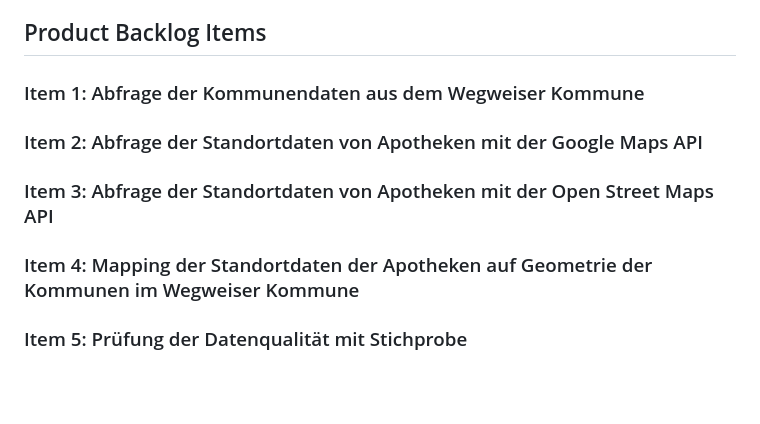
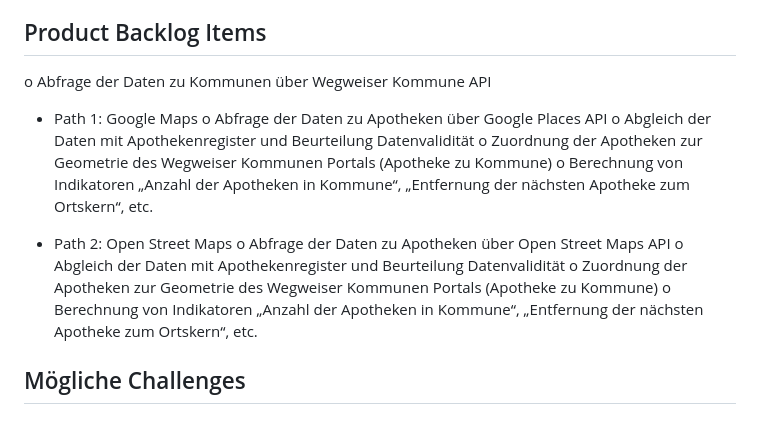
Before and after one commit to bertelsmannstift/wkindicators, a Markdown page: README.md, the part around the change printed below. Rendered like a GitHub page; blank space fills up the shorter version.

```diff
--- a/README.md
+++ b/README.md
@@ -45,12 +47,19 @@ Uns liegt eine Liste der Kommunen mit über 5.000 Einwohnern, die auf dem Wegwei
 
 ## Product Backlog Items
 
-### Item 1: Abfrage der Kommunendaten aus dem Wegweiser Kommune
+o	Abfrage der Daten zu Kommunen über Wegweiser Kommune API
 
-### Item 2: Abfrage der Standortdaten von Apotheken mit der Google Maps API
+-	Path 1: Google Maps
+o	Abfrage der Daten zu Apotheken über Google Places API
+o	Abgleich der Daten mit Apothekenregister und Beurteilung Datenvalidität
+o	Zuordnung der Apotheken zur Geometrie des Wegweiser Kommunen Portals (Apotheke zu Kommune)
+o	Berechnung von Indikatoren „Anzahl der Apotheken in Kommune“, „Entfernung der nächsten Apotheke zum Ortskern“, etc.
 
-### Item 3: Abfrage der Standortdaten von Apotheken mit der Open Street Maps API
+-	Path 2: Open Street Maps
+o	Abfrage der Daten zu Apotheken über Open Street Maps API
+o	Abgleich der Daten mit Apothekenregister und Beurteilung Datenvalidität
+o	Zuordnung der Apotheken zur Geometrie des Wegweiser Kommunen Portals (Apotheke zu Kommune)
+o	Berechnung von Indikatoren „Anzahl der Apotheken in Kommune“, „Entfernung der nächsten Apotheke zum Ortskern“, etc.
 
-### Item 4: Mapping der Standortdaten der Apotheken auf Geometrie der Kommunen im Wegweiser Kommune
-
-### Item 5: Prüfung der Datenqualität mit Stichprobe
+## Mögliche Challenges
+-
```
Also changed, not shown: other parts of README.md (+2 -0 lines).
